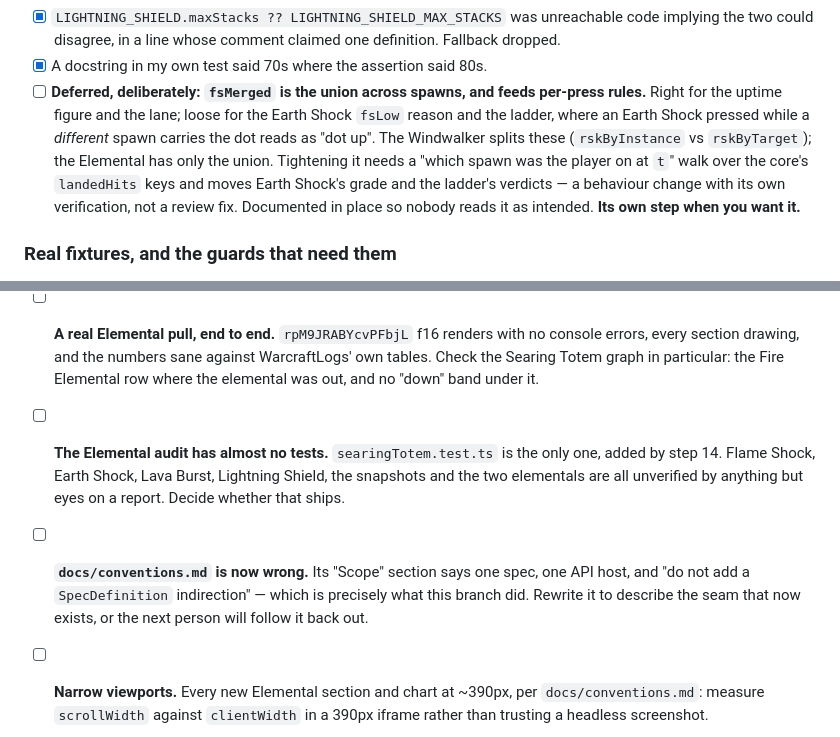
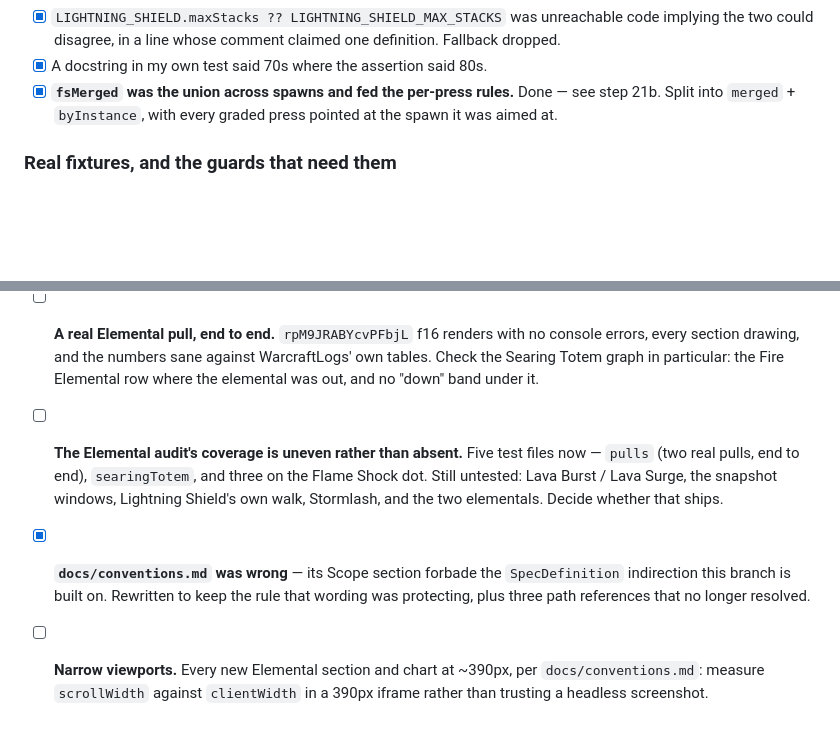
Before and after one commit to 1337LutZ/windwalker-analyzer, a Markdown page: docs/plan.md, 2 parts joined by grey strips. Drawn GitHub-style; blank space fills up the shorter version.

Commit message:
Correct three stale plan entries
The fsMerged deferral and the conventions.md rewrite are both done; the
Elemental coverage claim named one test file where there are now five.

Co-Authored-By: Claude Opus 5 <noreply@anthropic.com>

```diff
--- a/docs/plan.md
+++ b/docs/plan.md
@@ -237,13 +237,8 @@ my verification claims was hollow. Both are fixed; the rest are small.
 - [x] `LIGHTNING_SHIELD.maxStacks ?? LIGHTNING_SHIELD_MAX_STACKS` was unreachable code implying the two
       could disagree, in a line whose comment claimed one definition. Fallback dropped.
 - [x] A docstring in my own test said 70s where the assertion said 80s.
-- [ ] **Deferred, deliberately: `fsMerged` is the union across spawns, and feeds per-press rules.** Right
-      for the uptime figure and the lane; loose for the Earth Shock `fsLow` reason and the ladder, where an
-      Earth Shock pressed while a _different_ spawn carries the dot reads as "dot up". The Windwalker
-      splits these (`rskByInstance` vs `rskByTarget`); the Elemental has only the union. Tightening it
-      needs a "which spawn was the player on at `t`" walk over the core's `landedHits` keys and moves Earth
-      Shock's grade and the ladder's verdicts — a behaviour change with its own verification, not a review
-      fix. Documented in place so nobody reads it as intended. **Its own step when you want it.**
+- [x] **`fsMerged` was the union across spawns and fed the per-press rules.** Done — see step 21b. Split
+      into `merged` + `byInstance`, with every graded press pointed at the spawn it was aimed at.
 
 ### Real fixtures, and the guards that need them
 
@@ -504,8 +499,13 @@ right — the question no single step could answer.
 - [ ] **Read the diff.** `git diff HEAD` is large and almost none of it has been reviewed by a second pair of eyes. Start with `src/lib/` — the core the two specs now share — and ask of every generalisation whether the Windwalker's behaviour is genuinely unchanged.
 - [ ] **A real Windwalker pull, end to end.** The whole point of the shared core is that the Windwalker report did not change. Run one report through the app and compare it against `main`'s output for the same log: the same DPS, the same CPM, the same brew grades, the same miss ledger. Any difference is either a bug or a deliberate improvement that has to be named.
 - [ ] **A real Elemental pull, end to end.** `rpM9JRABYcvPFbjL` f16 renders with no console errors, every section drawing, and the numbers sane against WarcraftLogs' own tables. Check the Searing Totem graph in particular: the Fire Elemental row where the elemental was out, and no "down" band under it.
-- [ ] **The Elemental audit has almost no tests.** `searingTotem.test.ts` is the only one, added by step 14. Flame Shock, Earth Shock, Lava Burst, Lightning Shield, the snapshots and the two elementals are all unverified by anything but eyes on a report. Decide whether that ships.
-- [ ] **`docs/conventions.md` is now wrong.** Its "Scope" section says one spec, one API host, and "do not add a `SpecDefinition` indirection" — which is precisely what this branch did. Rewrite it to describe the seam that now exists, or the next person will follow it back out.
+- [ ] **The Elemental audit's coverage is uneven rather than absent.** Five test files now — `pulls`
+      (two real pulls, end to end), `searingTotem`, and three on the Flame Shock dot. Still untested:
+      Lava Burst / Lava Surge, the snapshot windows, Lightning Shield's own walk, Stormlash, and the two
+      elementals. Decide whether that ships.
+- [x] **`docs/conventions.md` was wrong** — its Scope section forbade the `SpecDefinition` indirection
+      this branch is built on. Rewritten to keep the rule that wording was protecting, plus three path
+      references that no longer resolved.
 - [ ] **Narrow viewports.** Every new Elemental section and chart at ~390px, per `docs/conventions.md`: measure `scrollWidth` against `clientWidth` in a 390px iframe rather than trusting a headless screenshot.
 - [ ] **The two deploys, once.** Run `cloudflare-elemental.yml` from the Actions tab and confirm it creates the `elemental-analyzer` project, publishes, and that sign-in works there — which needs `https://elemental-analyzer.pages.dev` registered with WarcraftLogs as a redirect URI first. The workflows are asserted to be well-formed; nothing has proved they run.
 - [ ] Validate: `npm run check` + `npm test` + `npm run build` from a clean `npm ci`, on Node 24 — the version CI uses, and not the one on the PATH here by default.
```
